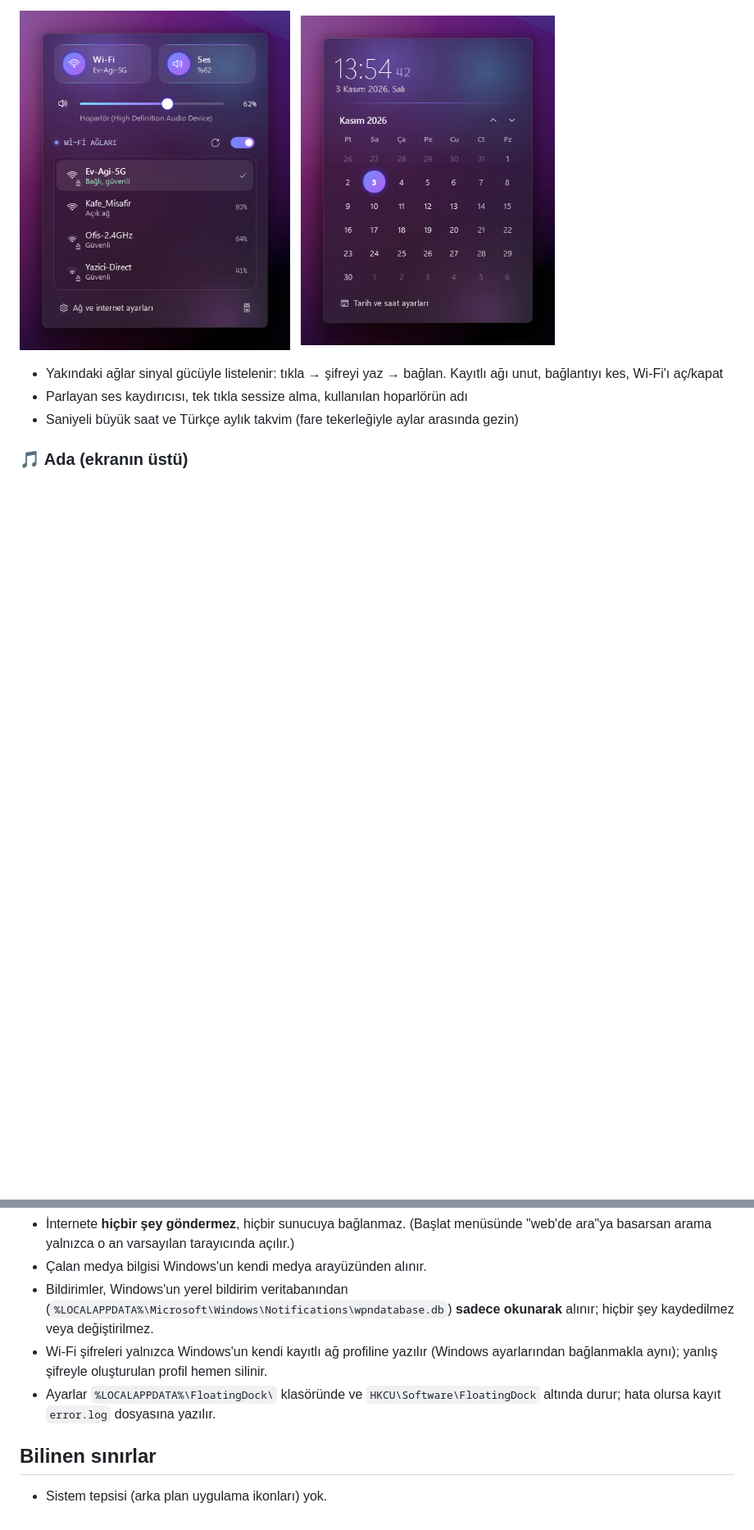
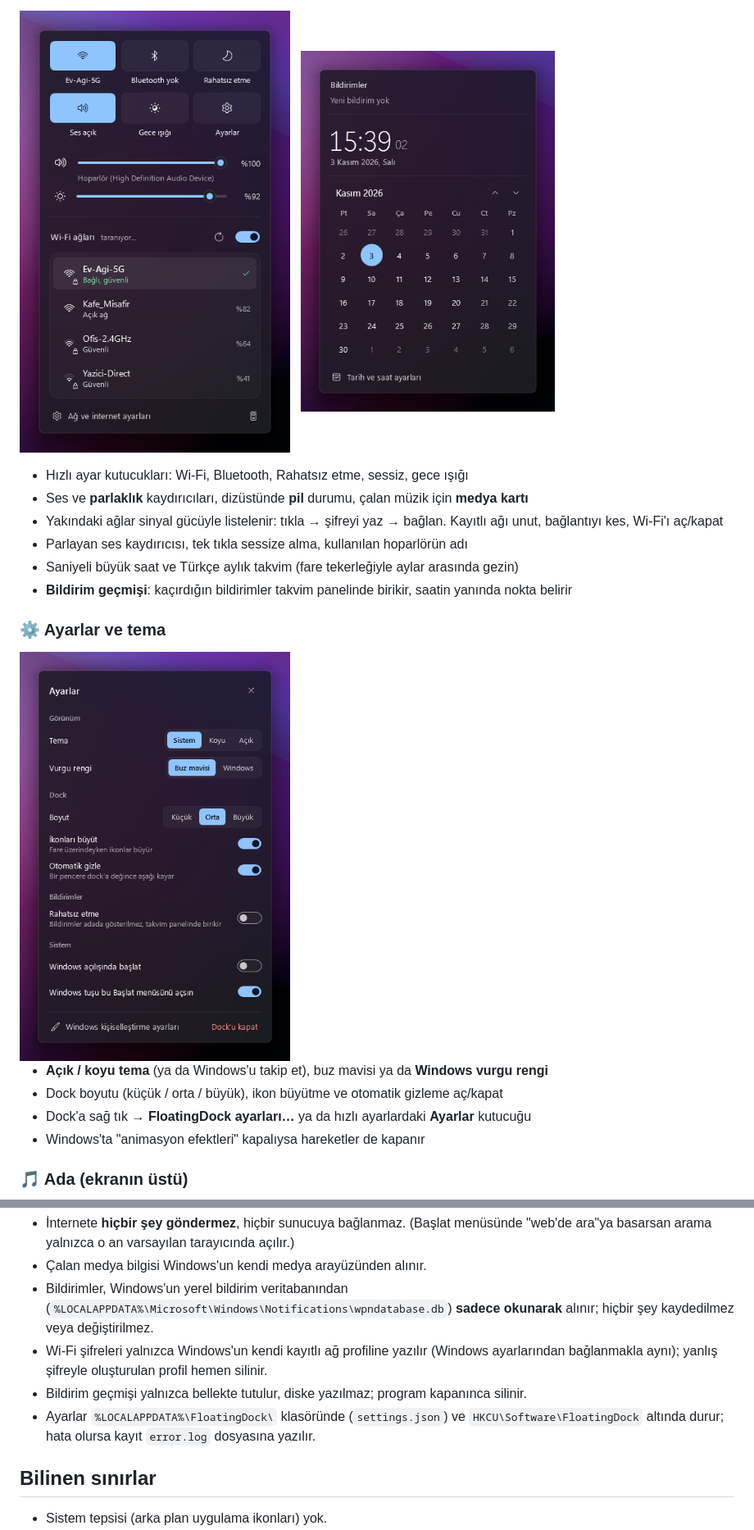
Before and after one commit to Enskygr234/FloatingDock, a Markdown page: README.md, 2 parts joined by grey strips. Shown at 82% size. Rendered like a GitHub page; pictures changed too: docs/ayarlar.png (added), docs/takvim.png, docs/wifi-ses.png; blank space fills up the shorter version.

```diff
--- a/README.md
+++ b/README.md
@@ -44,9 +47,20 @@ Dock'taki logoya ya da klavyedeki **Windows tuşuna** basınca açılır.
 <img src="docs/takvim.png" width="310" alt="Takvim paneli">
 </p>
 
+- Hızlı ayar kutucukları: Wi-Fi, Bluetooth, Rahatsız etme, sessiz, gece ışığı
+- Ses ve **parlaklık** kaydırıcıları, dizüstünde **pil** durumu, çalan müzik için **medya kartı**
 - Yakındaki ağlar sinyal gücüyle listelenir: tıkla → şifreyi yaz → bağlan. Kayıtlı ağı unut, bağlantıyı kes, Wi-Fi'ı aç/kapat
 - Parlayan ses kaydırıcısı, tek tıkla sessize alma, kullanılan hoparlörün adı
 - Saniyeli büyük saat ve Türkçe aylık takvim (fare tekerleğiyle aylar arasında gezin)
+- **Bildirim geçmişi**: kaçırdığın bildirimler takvim panelinde birikir, saatin yanında nokta belirir
+
+### ⚙️ Ayarlar ve tema
+<img src="docs/ayarlar.png" width="330" alt="Ayarlar paneli">
+
+- **Açık / koyu tema** (ya da Windows'u takip et), buz mavisi ya da **Windows vurgu rengi**
+- Dock boyutu (küçük / orta / büyük), ikon büyütme ve otomatik gizleme aç/kapat
+- Dock'a sağ tık → **FloatingDock ayarları…** ya da hızlı ayarlardaki **Ayarlar** kutucuğu
+- Windows'ta "animasyon efektleri" kapalıysa hareketler de kapanır
 
 ### 🎵 Ada (ekranın üstü)
 <img src="docs/ada-bildirim.png" width="460" alt="Ada - bildirim">
@@ -77,7 +91,8 @@ Program beklenmedik şekilde kapanırsa ve görev çubuğu geri gelmezse: `Ctrl+
 - Çalan medya bilgisi Windows'un kendi medya arayüzünden alınır.
 - Bildirimler, Windows'un yerel bildirim veritabanından (`%LOCALAPPDATA%\Microsoft\Windows\Notifications\wpndatabase.db`) **sadece okunarak** alınır; hiçbir şey kaydedilmez veya değiştirilmez.
 - Wi-Fi şifreleri yalnızca Windows'un kendi kayıtlı ağ profiline yazılır (Windows ayarlarından bağlanmakla aynı); yanlış şifreyle oluşturulan profil hemen silinir.
-- Ayarlar `%LOCALAPPDATA%\FloatingDock\` klasöründe ve `HKCU\Software\FloatingDock` altında durur; hata olursa kayıt `error.log` dosyasına yazılır.
+- Bildirim geçmişi yalnızca bellekte tutulur, diske yazılmaz; program kapanınca silinir.
+- Ayarlar `%LOCALAPPDATA%\FloatingDock\` klasöründe (`settings.json`) ve `HKCU\Software\FloatingDock` altında durur; hata olursa kayıt `error.log` dosyasına yazılır.
 
 ## Bilinen sınırlar
 
```
Also changed, not shown: other parts of README.md (+7 -4 lines), docs/baslat.png, 15 other files.
